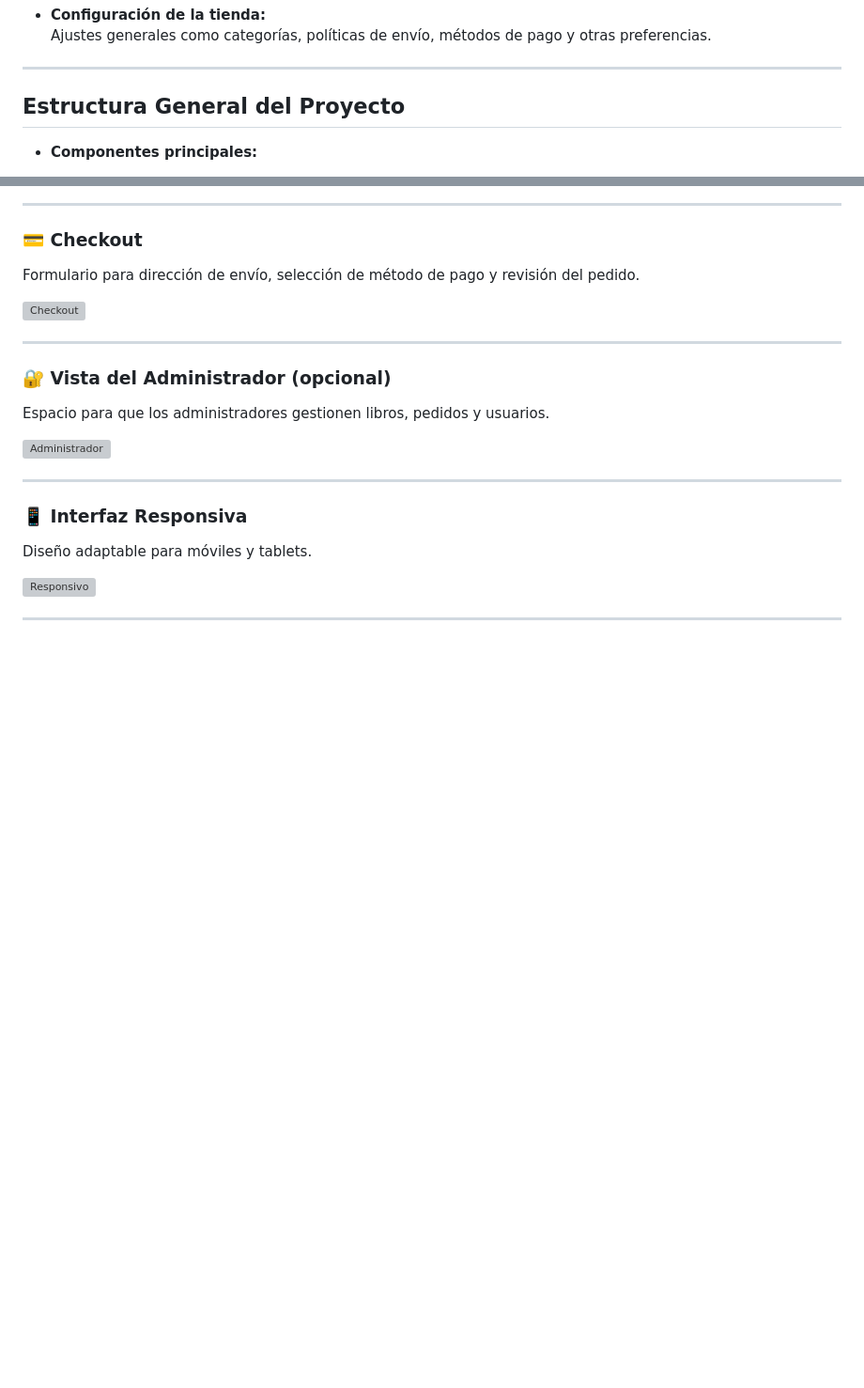
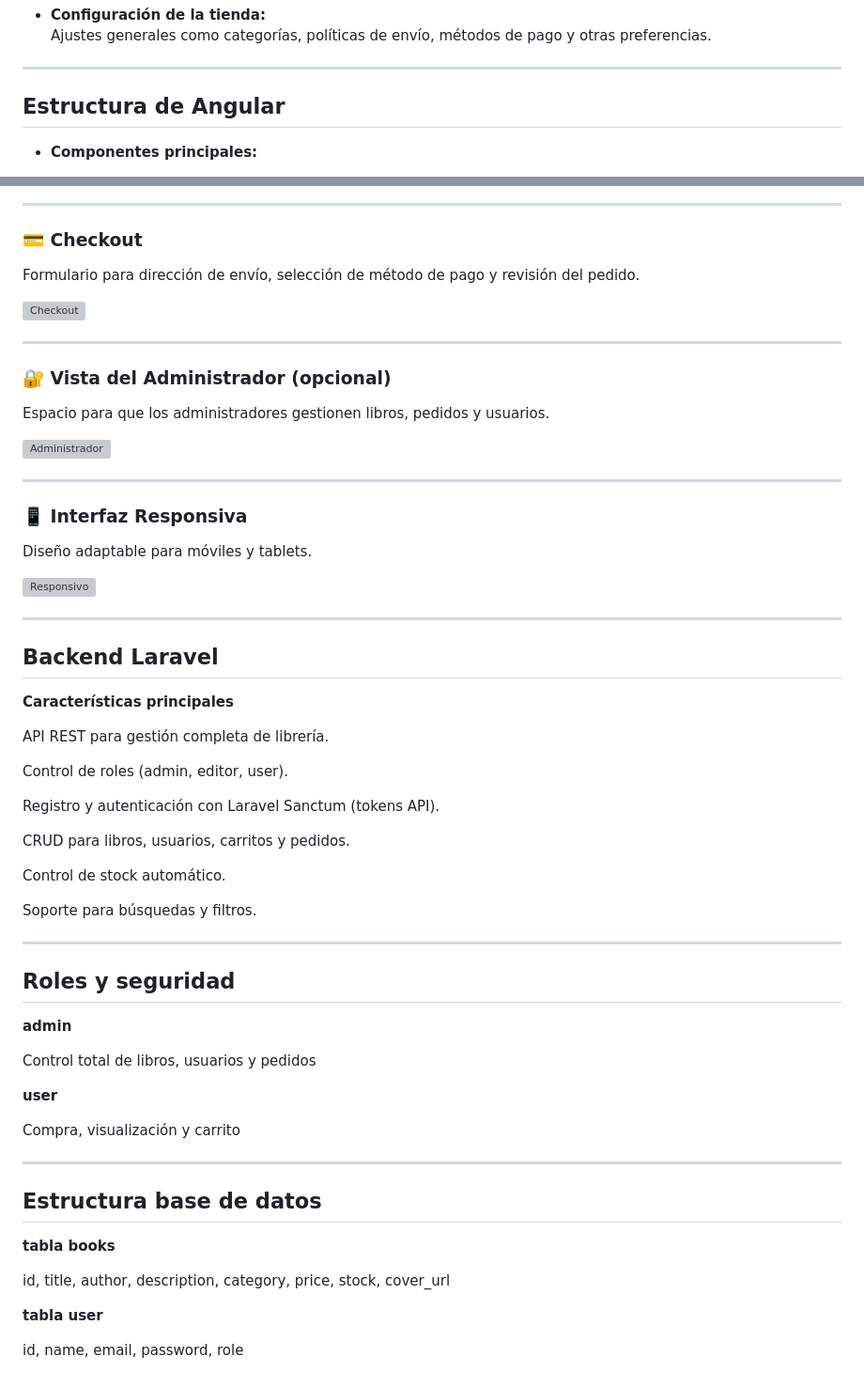
Before and after one commit to FatimaMartinezLpz/proyecto_libreria, a Markdown page: README.md, 2 parts joined by grey strips. Shown at 94% size. Drawn GitHub-style; blank space fills up the shorter version; grey boxes are pictures that could not be loaded.

```diff
--- a/README.md
+++ b/README.md
@@ -101,7 +101,7 @@ Panel de administración para usuarios con rol admin (desde frontend y backend).
 
 ---
 
-## Estructura General del Proyecto
+## Estructura de Angular
 
 - **Componentes principales:**
   - `home.component`: Página principal con carruseles y listados.
@@ -210,3 +210,47 @@ Diseño adaptable para móviles y tablets.
 ![Responsivo](src/assets/capturas/responsivo.png)
 
 ---
+
+## Backend Laravel
+
+ **Características principales**
+
+API REST para gestión completa de librería.
+
+Control de roles (admin, editor, user).
+
+Registro y autenticación con Laravel Sanctum (tokens API).
+
+CRUD para libros, usuarios, carritos y pedidos.
+
+Control de stock automático.
+
+Soporte para búsquedas y filtros.
+
+
+---
+
+## Roles y seguridad
+
+ **admin**
+
+Control total de libros, usuarios y pedidos
+
+
+ **user**
+
+ Compra, visualización y carrito
+
+
+---
+
+## Estructura base de datos
+
+ **tabla books**
+
+id, title, author, description, category, price, stock, cover_url
+
+
+ **tabla user**
+
+id, name, email, password, role
```
